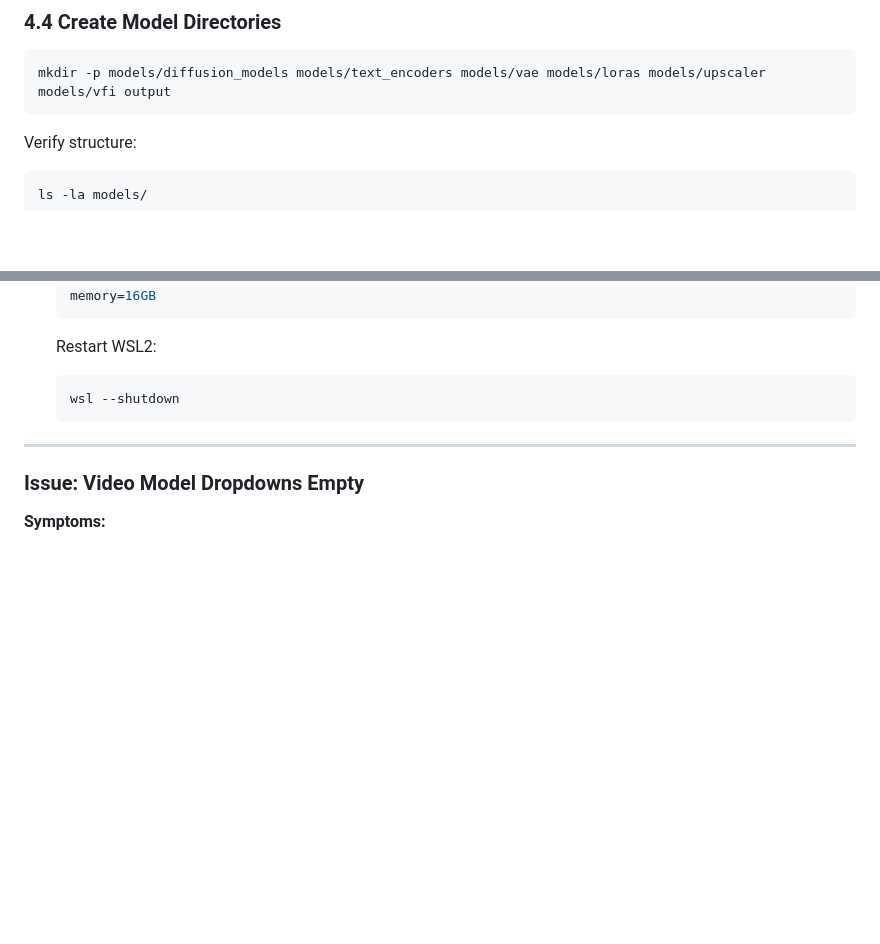
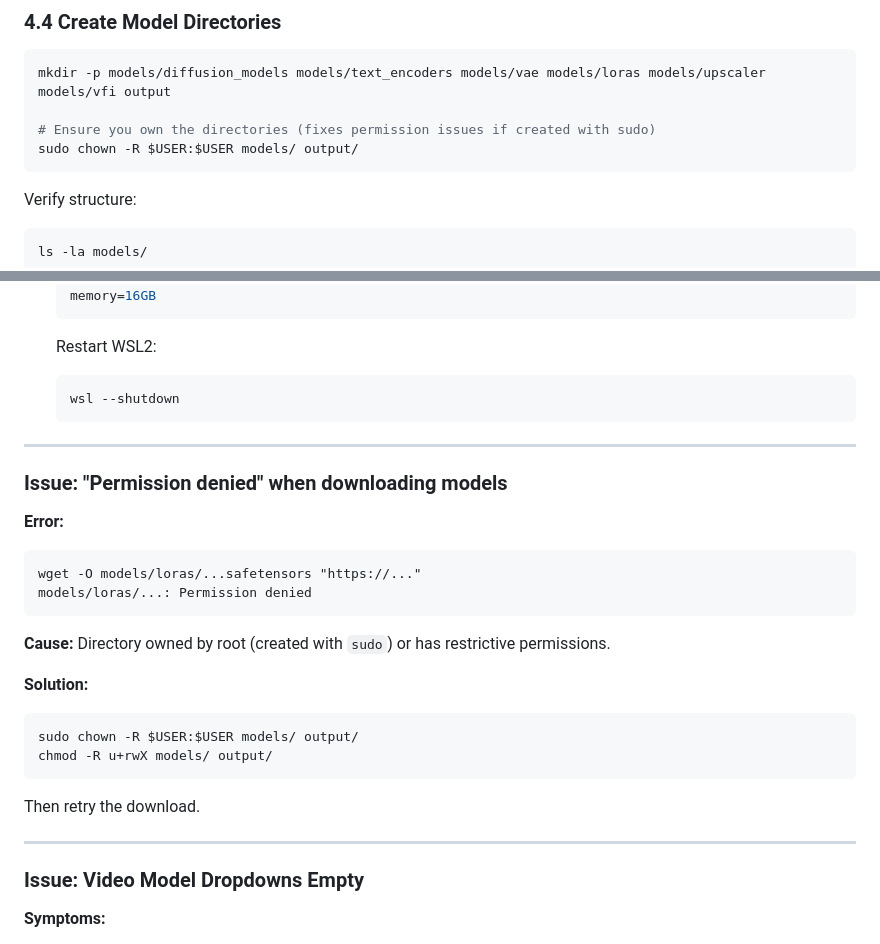
Before and after one commit to binkiewka/z-image-turbo-local, a Markdown page: docs/setup-guides/Windows-WSL2.md, 2 parts joined by grey strips. Rendered like a GitHub page; blank space fills up the shorter version.

Commit message:
docs: Add permission fix for model downloads in WSL2 guide
- Add chown command after mkdir to ensure user ownership
- Add troubleshooting entry for "Permission denied" errors

Fixes issue where directories created with sudo cause download failures.

🤖 Generated with [Claude Code](https://claude.com/claude-code)

Co-Authored-By: Claude Opus 4.5 <noreply@anthropic.com>

````diff
--- a/docs/setup-guides/Windows-WSL2.md
+++ b/docs/setup-guides/Windows-WSL2.md
@@ -419,6 +419,9 @@ cd ~/z-image-turbo-local
 
 ```bash
 mkdir -p models/diffusion_models models/text_encoders models/vae models/loras models/upscaler models/vfi output
+
+# Ensure you own the directories (fixes permission issues if created with sudo)
+sudo chown -R $USER:$USER models/ output/
 ```
 
 Verify structure:
@@ -1088,6 +1091,28 @@ torch.cuda.OutOfMemoryError: CUDA out of memory
 
 ---
 
+### Issue: "Permission denied" when downloading models
+
+**Error:**
+
+```
+wget -O models/loras/...safetensors "https://..."
+models/loras/...: Permission denied
+```
+
+**Cause:** Directory owned by root (created with `sudo`) or has restrictive permissions.
+
+**Solution:**
+
+```bash
+sudo chown -R $USER:$USER models/ output/
+chmod -R u+rwX models/ output/
+```
+
+Then retry the download.
+
+---
+
 ### Issue: Video Model Dropdowns Empty
 
 **Symptoms:**
````
